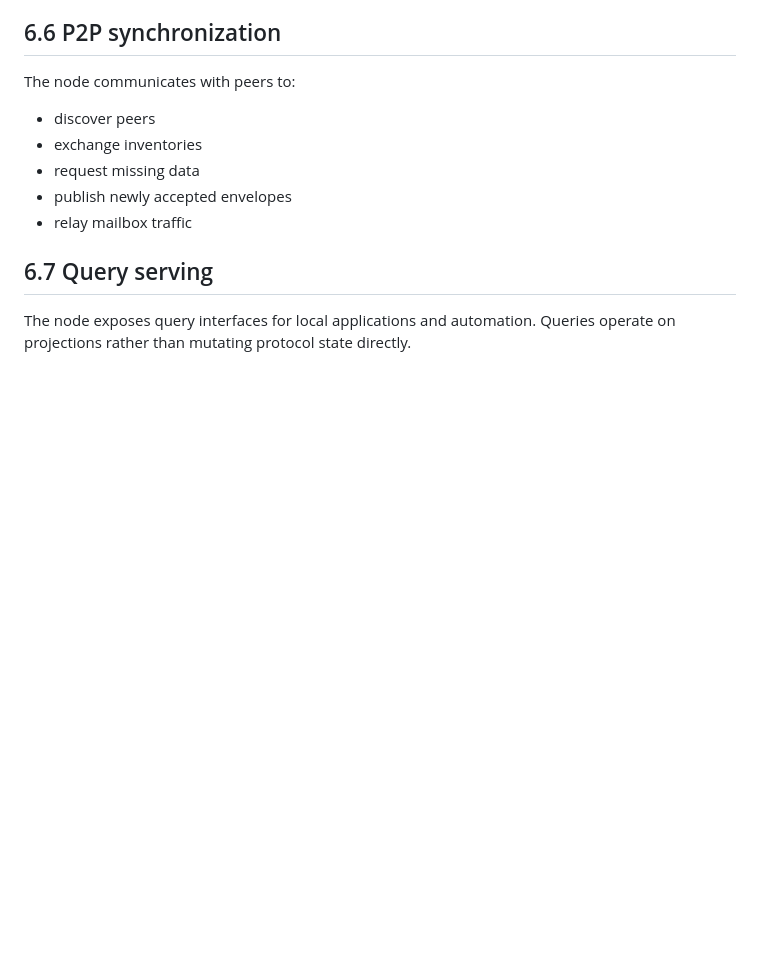
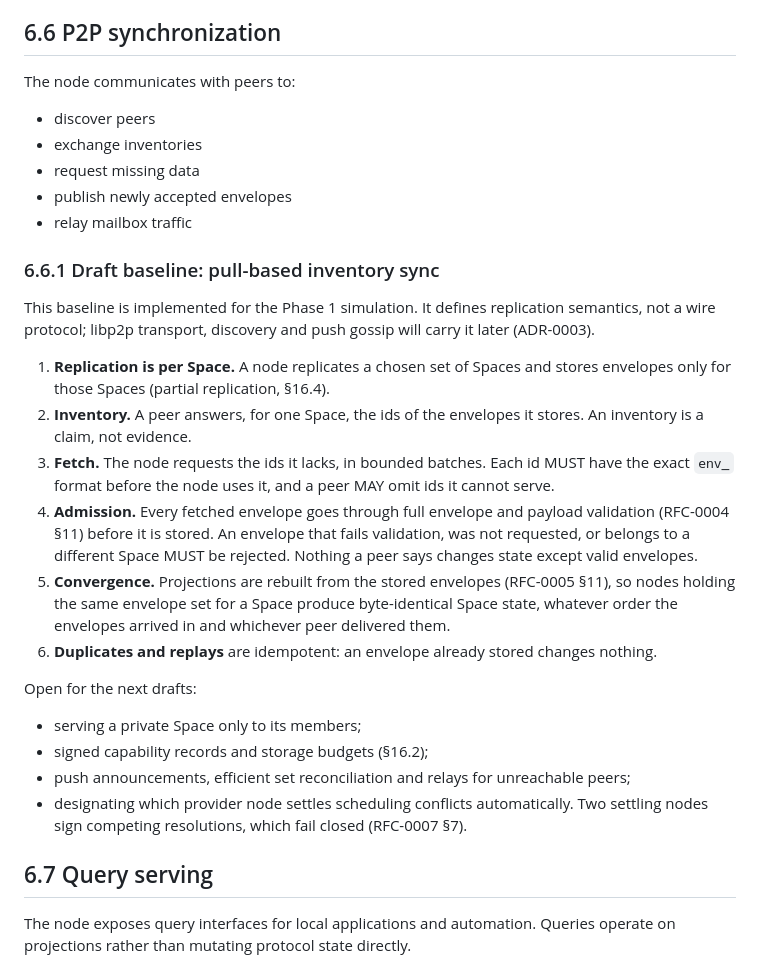
Before and after one commit to alkaest-network/alkaest, a Markdown page: docs/rfc/0002-node-architecture.md, the part around the change. Drawn GitHub-style; blank space fills up the shorter version.

Commit message:
docs(rfc-0002): draft pull-based inventory sync baseline
Adds §6.6.1 describing the replication semantics the Phase 1
simulation implements: per-Space replication, inventories as claims,
bounded fetch, full admission of every fetched envelope with
unrequested or foreign-space envelopes rejected, convergence from
identical envelope sets, and idempotent replays. Lists what remains
open (private Spaces, capabilities, push gossip and relays, a single
settling node per provider). current-state reflects the progress.

```diff
--- a/docs/rfc/0002-node-architecture.md
+++ b/docs/rfc/0002-node-architecture.md
@@ -207,6 +207,23 @@ The node communicates with peers to:
 * request missing data
 * publish newly accepted envelopes
 * relay mailbox traffic
+
+### 6.6.1 Draft baseline: pull-based inventory sync
+
+This baseline is implemented for the Phase 1 simulation. It defines replication semantics, not a wire protocol; libp2p transport, discovery and push gossip will carry it later (ADR-0003).
+
+1. **Replication is per Space.** A node replicates a chosen set of Spaces and stores envelopes only for those Spaces (partial replication, §16.4).
+2. **Inventory.** A peer answers, for one Space, the ids of the envelopes it stores. An inventory is a claim, not evidence.
+3. **Fetch.** The node requests the ids it lacks, in bounded batches. Each id MUST have the exact `env_` format before the node uses it, and a peer MAY omit ids it cannot serve.
+4. **Admission.** Every fetched envelope goes through full envelope and payload validation (RFC-0004 §11) before it is stored. An envelope that fails validation, was not requested, or belongs to a different Space MUST be rejected. Nothing a peer says changes state except valid envelopes.
+5. **Convergence.** Projections are rebuilt from the stored envelopes (RFC-0005 §11), so nodes holding the same envelope set for a Space produce byte-identical Space state, whatever order the envelopes arrived in and whichever peer delivered them.
+6. **Duplicates and replays** are idempotent: an envelope already stored changes nothing.
+
+Open for the next drafts:
+- serving a private Space only to its members;
+- signed capability records and storage budgets (§16.2);
+- push announcements, efficient set reconciliation and relays for unreachable peers;
+- designating which provider node settles scheduling conflicts automatically. Two settling nodes sign competing resolutions, which fail closed (RFC-0007 §7).
 
 ## 6.7 Query serving
 
```
Also changed, not shown: docs/handoff/current-state.md (+1 -1 lines).
